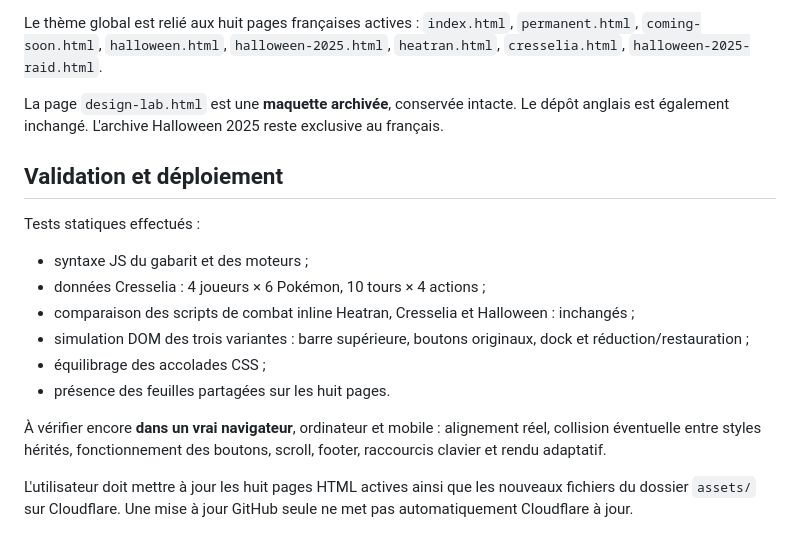
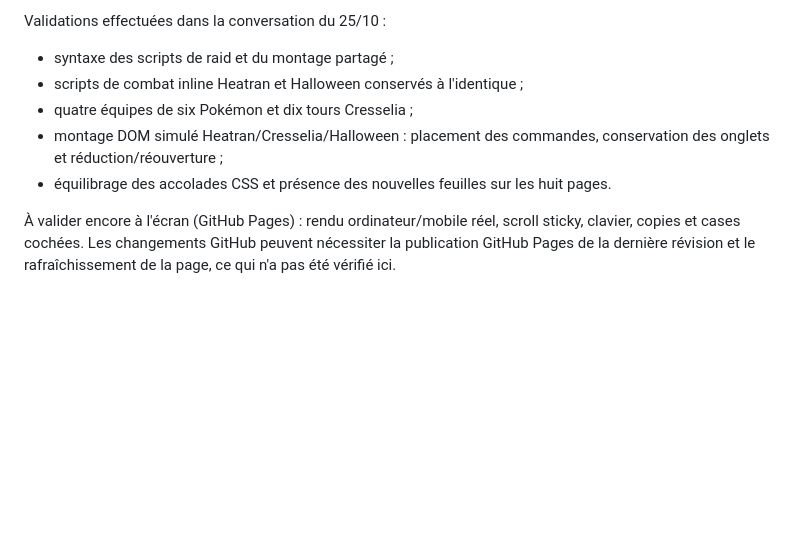
Before and after one commit to SeikoChillBot/pokemmo-raid-guide-fr, a Markdown page: RAID_GUIDE_TEMPLATE.md, the part around one of its changes. Rendered like a GitHub page; blank space fills up the shorter version.

```diff
--- a/RAID_GUIDE_TEMPLATE.md
+++ b/RAID_GUIDE_TEMPLATE.md
@@ -48,18 +51,9 @@ Le script partagé doit être chargé **après** le moteur de page ; la CSS du m
 
-Le thème global est relié aux huit pages françaises actives : `index.html`, `permanent.html`, `coming-soon.html`, `halloween.html`, `halloween-2025.html`, `heatran.html`, `cresselia.html`, `halloween-2025-raid.html`.
+Validations effectuées dans la conversation du 25/10 :
+- syntaxe des scripts de raid et du montage partagé ;
+- scripts de combat inline Heatran et Halloween conservés à l'identique ;
+- quatre équipes de six Pokémon et dix tours Cresselia ;
+- montage DOM simulé Heatran/Cresselia/Halloween : placement des commandes, conservation des onglets et réduction/réouverture ;
+- équilibrage des accolades CSS et présence des nouvelles feuilles sur les huit pages.
 
-La page `design-lab.html` est une **maquette archivée**, conservée intacte. Le dépôt anglais est également inchangé. L'archive Halloween 2025 reste exclusive au français.
-
-## Validation et déploiement
-
-Tests statiques effectués :
-- syntaxe JS du gabarit et des moteurs ;
-- données Cresselia : 4 joueurs × 6 Pokémon, 10 tours × 4 actions ;
-- comparaison des scripts de combat inline Heatran, Cresselia et Halloween : inchangés ;
-- simulation DOM des trois variantes : barre supérieure, boutons originaux, dock et réduction/restauration ;
-- équilibrage des accolades CSS ;
-- présence des feuilles partagées sur les huit pages.
-
-À vérifier encore **dans un vrai navigateur**, ordinateur et mobile : alignement réel, collision éventuelle entre styles hérités, fonctionnement des boutons, scroll, footer, raccourcis clavier et rendu adaptatif.
-
-L'utilisateur doit mettre à jour les huit pages HTML actives ainsi que les nouveaux fichiers du dossier `assets/` sur Cloudflare. Une mise à jour GitHub seule ne met pas automatiquement Cloudflare à jour.
+À valider encore à l'écran (GitHub Pages) : rendu ordinateur/mobile réel, scroll sticky, clavier, copies et cases cochées. Les changements GitHub peuvent nécessiter la publication GitHub Pages de la dernière révision et le rafraîchissement de la page, ce qui n'a pas été vérifié ici.
```
Also changed, not shown: other parts of RAID_GUIDE_TEMPLATE.md (+33 -30 lines).
